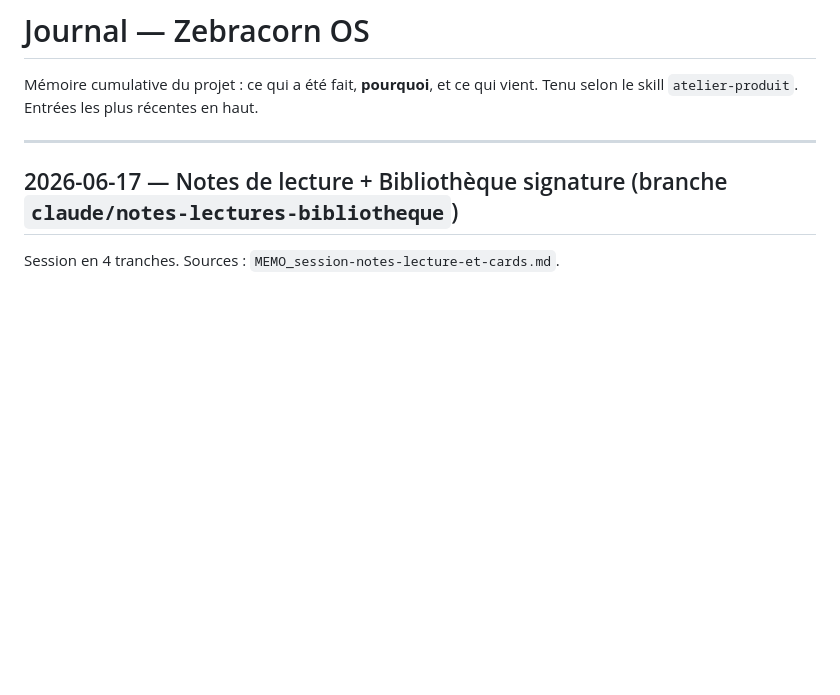
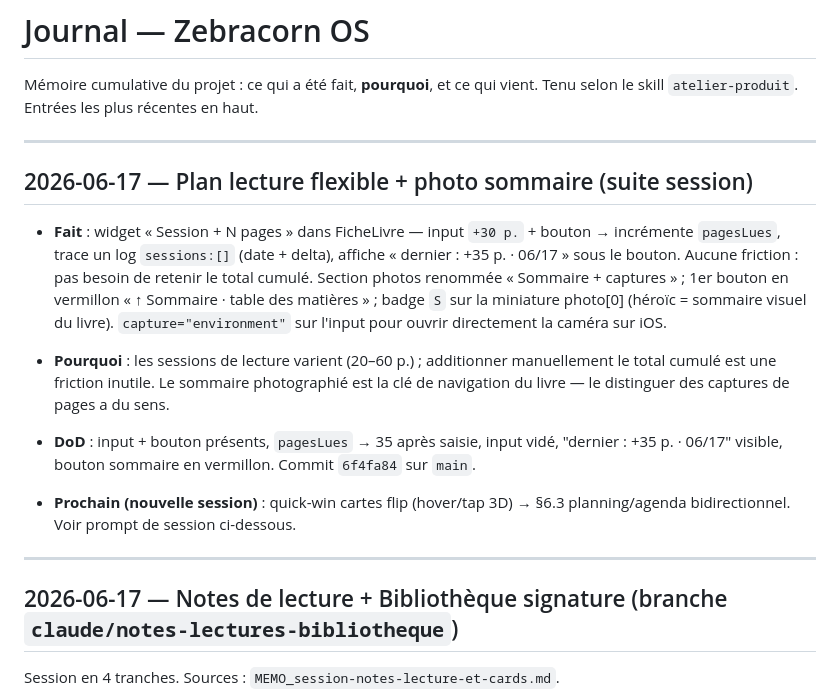
Before and after one commit to johannlemena-altmn/zebracorn-os, a Markdown page: JOURNAL.md, the part around the change. Rendered like a GitHub page; blank space fills up the shorter version.

Commit message:
chore: JOURNAL.md + prompt session suivante (flip cards + §6.3)
Co-Authored-By: Claude Sonnet 4.6 <noreply@anthropic.com>

```diff
--- a/JOURNAL.md
+++ b/JOURNAL.md
@@ -2,6 +2,16 @@
 
 Mémoire cumulative du projet : ce qui a été fait, **pourquoi**, et ce qui vient.
 Tenu selon le skill `atelier-produit`. Entrées les plus récentes en haut.
+
+---
+
+## 2026-06-17 — Plan lecture flexible + photo sommaire (suite session)
+
+- **Fait** : widget « Session + N pages » dans FicheLivre — input `+30 p.` + bouton → incrémente `pagesLues`, trace un log `sessions:[]` (date + delta), affiche « dernier : +35 p. · 06/17 » sous le bouton. Aucune friction : pas besoin de retenir le total cumulé. Section photos renommée « Sommaire + captures » ; 1er bouton en vermillon « ↑ Sommaire · table des matières » ; badge `S` sur la miniature photo[0] (héroïc = sommaire visuel du livre). `capture="environment"` sur l'input pour ouvrir directement la caméra sur iOS.
+- **Pourquoi** : les sessions de lecture varient (20–60 p.) ; additionner manuellement le total cumulé est une friction inutile. Le sommaire photographié est la clé de navigation du livre — le distinguer des captures de pages a du sens.
+- **DoD** : input + bouton présents, `pagesLues` → 35 après saisie, input vidé, "dernier : +35 p. · 06/17" visible, bouton sommaire en vermillon. Commit `6f4fa84` sur `main`.
+
+- **Prochain (nouvelle session)** : quick-win cartes flip (hover/tap 3D) → §6.3 planning/agenda bidirectionnel. Voir prompt de session ci-dessous.
 
 ---
 
```
Also changed, not shown: .claude/SESSION_NEXT.md (added, +131 -0 lines).
